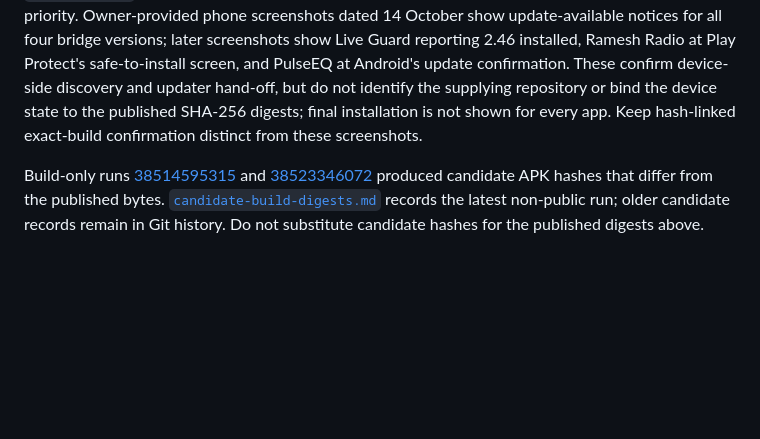
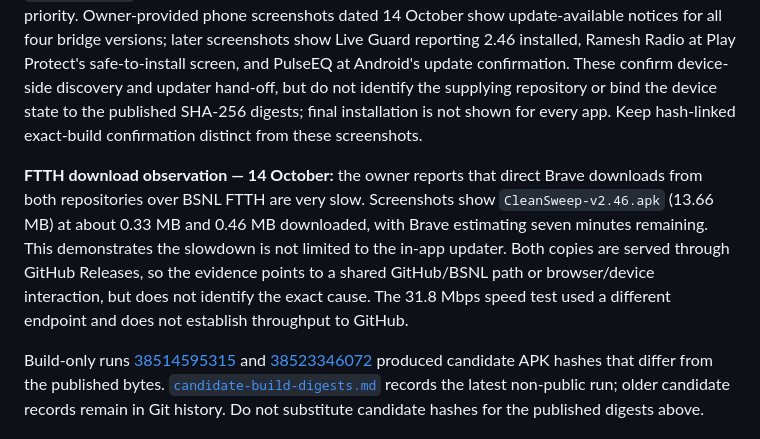
Before and after one commit to universalrp2003/InternetRadio, a Markdown page: docs/published-release-digests.md, the part around the change. Rendered like a GitHub page; blank space fills up the shorter version.

Commit message:
docs: record FTTH GitHub download comparison [skip ci]
Co-authored-by: arena-agent <297053741+arena-agent@users.noreply.github.com>

```diff
--- a/docs/published-release-digests.md
+++ b/docs/published-release-digests.md
@@ -12,6 +12,8 @@ The latest stable batch was built, verified and published by GitHub Actions run
 | RP Vocal Remover Studio | 0.1.11 / 12 | [rp-vocal-remover-studio-v0.1.11](https://github.com/universalrp2003/RP-Android-Apps/releases/tag/rp-vocal-remover-studio-v0.1.11) | [rp-vocal-remover-studio-v0.1.11](https://github.com/universalrp2003/InternetRadio/releases/tag/rp-vocal-remover-studio-v0.1.11) | `RP-Vocal-Remover-Studio-v0.1.11.apk` | 63,671,220 | `aea56a8676ce73339eb8eae4e29b0760676ed8300f47970490223061f876f609` |
 
 The post-publication GitHub API check confirmed that all eight release records are public, stable (not drafts or prereleases), and have canonical release-page and APK-download URLs. For each app, the destination release is newer than the bridge version, and its asset name, byte size and SHA-256 digest match the `InternetRadio` copy exactly. The APK updaters check `RP-Android-Apps` first and `InternetRadio` second; when an otherwise-valid version is present in both, the new repository has priority. Owner-provided phone screenshots dated 14 October show update-available notices for all four bridge versions; later screenshots show Live Guard reporting 2.46 installed, Ramesh Radio at Play Protect's safe-to-install screen, and PulseEQ at Android's update confirmation. These confirm device-side discovery and updater hand-off, but do not identify the supplying repository or bind the device state to the published SHA-256 digests; final installation is not shown for every app. Keep hash-linked exact-build confirmation distinct from these screenshots.
+
+**FTTH download observation — 14 October:** the owner reports that direct Brave downloads from both repositories over BSNL FTTH are very slow. Screenshots show `CleanSweep-v2.46.apk` (13.66 MB) at about 0.33 MB and 0.46 MB downloaded, with Brave estimating seven minutes remaining. This demonstrates the slowdown is not limited to the in-app updater. Both copies are served through GitHub Releases, so the evidence points to a shared GitHub/BSNL path or browser/device interaction, but does not identify the exact cause. The 31.8 Mbps speed test used a different endpoint and does not establish throughput to GitHub.
 
 Build-only runs [38514595315](https://github.com/universalrp2003/InternetRadio/actions/runs/38514595315) and [38523346072](https://github.com/universalrp2003/InternetRadio/actions/runs/38523346072) produced candidate APK hashes that differ from the published bytes. [`candidate-build-digests.md`](candidate-build-digests.md) records the latest non-public run; older candidate records remain in Git history. Do not substitute candidate hashes for the published digests above.
 
```
